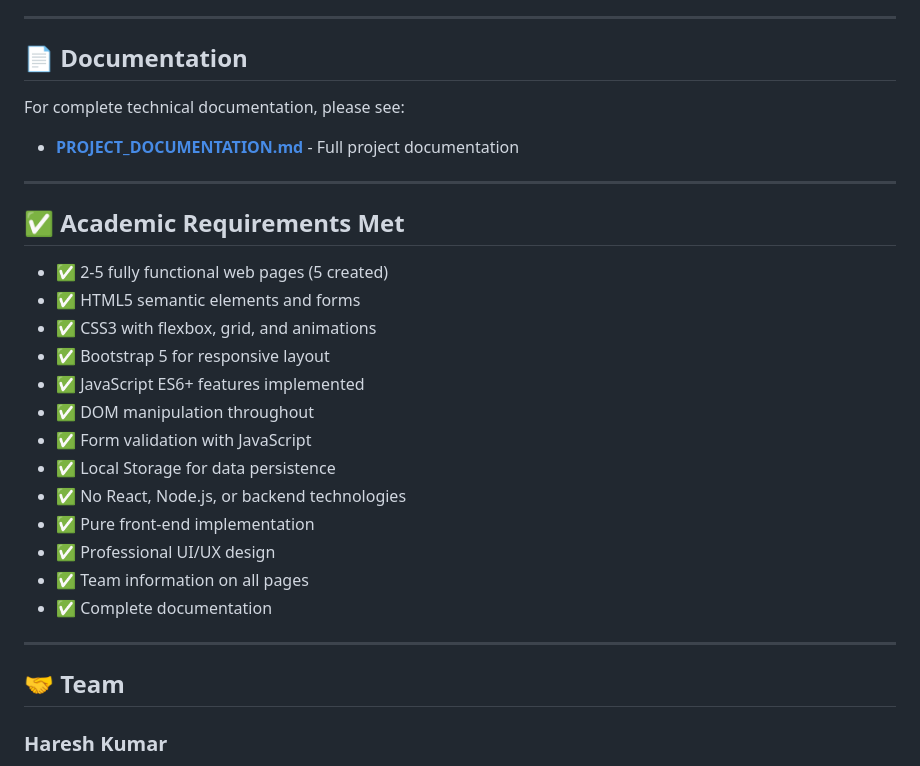
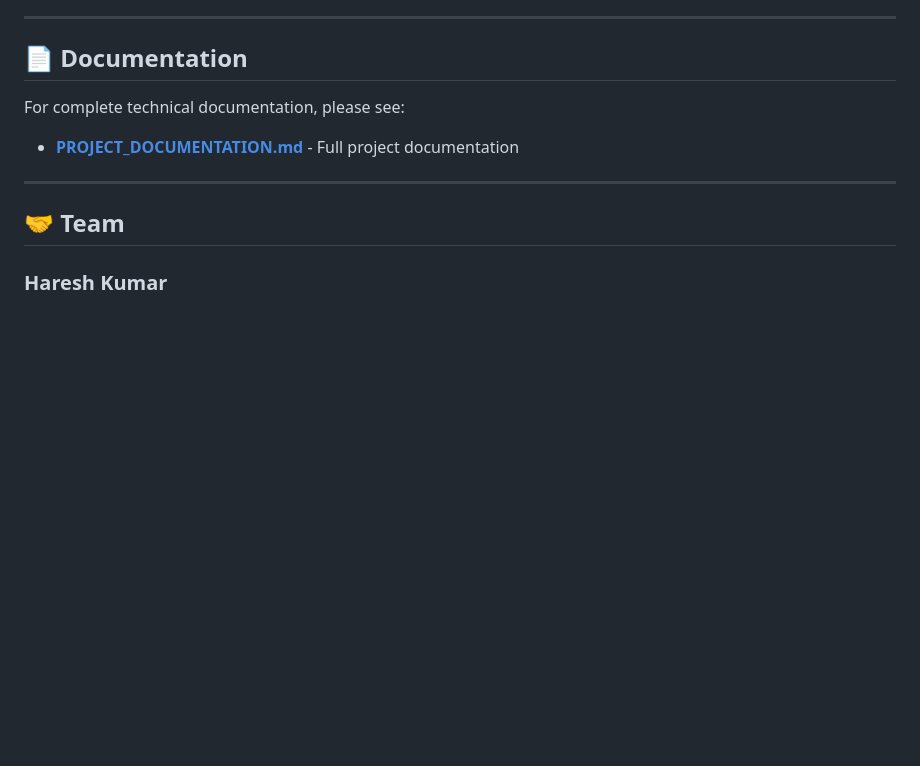
Before and after one commit to asadullahshaikh20/Smart-Complaint-Management-System, a Markdown page: Smart Complaint Management System/README.md, the part around the change. Rendered like a GitHub page; blank space fills up the shorter version.

Commit message:
Update README.md with project details and features

```diff
--- a/Smart Complaint Management System/README.md
+++ b/Smart Complaint Management System/README.md
@@ -162,23 +162,6 @@ Smart Complaint Management System/
 For complete technical documentation, please see:
 - **[PROJECT_DOCUMENTATION.md](PROJECT_DOCUMENTATION.md)** - Full project documentation
 
----
-
-## ✅ Academic Requirements Met
-
-- ✅ 2-5 fully functional web pages (5 created)
-- ✅ HTML5 semantic elements and forms
-- ✅ CSS3 with flexbox, grid, and animations
-- ✅ Bootstrap 5 for responsive layout
-- ✅ JavaScript ES6+ features implemented
-- ✅ DOM manipulation throughout
-- ✅ Form validation with JavaScript
-- ✅ Local Storage for data persistence
-- ✅ No React, Node.js, or backend technologies
-- ✅ Pure front-end implementation
-- ✅ Professional UI/UX design
-- ✅ Team information on all pages
-- ✅ Complete documentation
 
 ---
 
```
